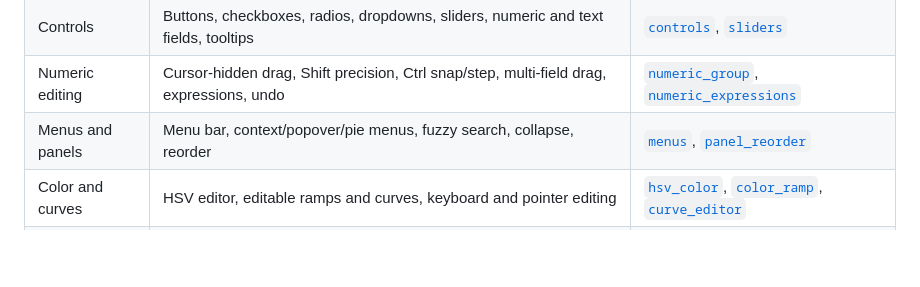
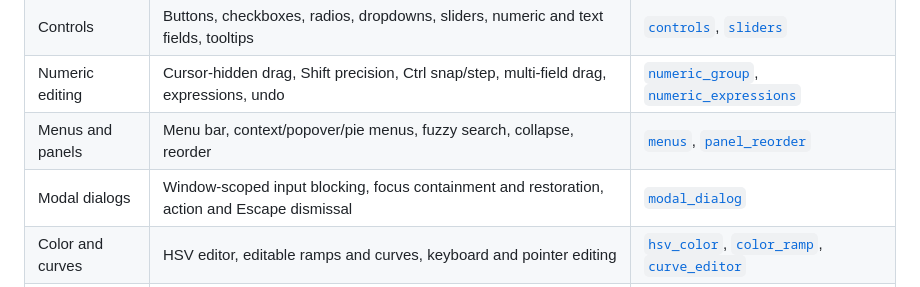
Before and after one commit to urothis/bbui, a Markdown page: docs/feature-inventory.md, the part around the change. Drawn GitHub-style; blank space fills up the shorter version.

```diff
--- a/docs/feature-inventory.md
+++ b/docs/feature-inventory.md
@@ -8,6 +8,7 @@ This page maps the implemented feature families to their public examples. It is
 | Controls | Buttons, checkboxes, radios, dropdowns, sliders, numeric and text fields, tooltips | [`controls`](visuals/examples/controls.png), [`sliders`](visuals/examples/sliders.png) |
 | Numeric editing | Cursor-hidden drag, Shift precision, Ctrl snap/step, multi-field drag, expressions, undo | [`numeric_group`](visuals/examples/numeric_group.png), [`numeric_expressions`](visuals/examples/numeric_expressions.png) |
 | Menus and panels | Menu bar, context/popover/pie menus, fuzzy search, collapse, reorder | [`menus`](visuals/examples/menus.png), [`panel_reorder`](visuals/examples/panel_reorder.png) |
+| Modal dialogs | Window-scoped input blocking, focus containment and restoration, action and Escape dismissal | [`modal_dialog`](modal-dialog.md) |
 | Color and curves | HSV editor, editable ramps and curves, keyboard and pointer editing | [`hsv_color`](visuals/examples/hsv_color.png), [`color_ramp`](visuals/examples/color_ramp.png), [`curve_editor`](visuals/examples/curve_editor.png) |
 | Data and editors | Virtualized lists, trees, previews, tables, canvas, node graph | [`collections`](visuals/examples/collections.png), [`data_table`](visuals/examples/data_table.png), [`node_graph`](visuals/examples/node_graph.png) |
 | Files and media | Navigation, bookmarks, selection, operations and errors; image, SVG, video | [`file_browser`](visuals/examples/file_browser.png), [`showcase`](visuals/examples/showcase.png) |
```
Also changed, not shown: docs/modal-dialog.md (added, +29 -0 lines), docs/visuals/README.md (+3 -0 lines), docs/visuals/example_gallery.png, docs/visuals/examples/modal-dialog-dark.png (added), docs/visuals/examples/modal-dialog-light.png (added), 10 other files.
